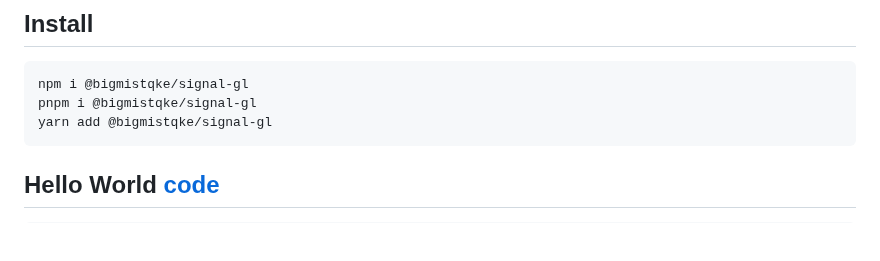
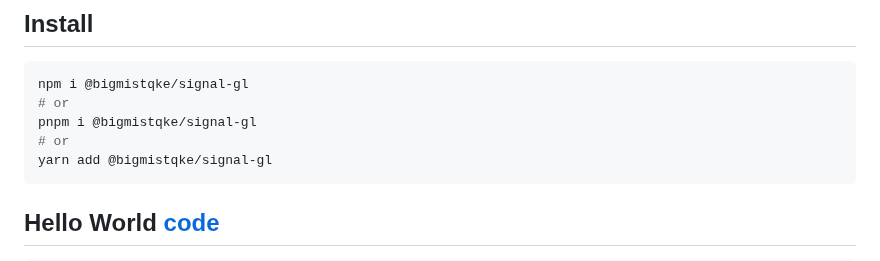
Before and after one commit to bigmistqke/signal-gl, a Markdown page: README.md, the part around the change. Rendered like a GitHub page; blank space fills up the shorter version.

````diff
--- a/README.md
+++ b/README.md
@@ -21,7 +21,9 @@ Currently there are only `solid` bindings, but the dependency on `solid` is mini
 
 ```bash
 npm i @bigmistqke/signal-gl
+# or
 pnpm i @bigmistqke/signal-gl
+# or
 yarn add @bigmistqke/signal-gl
 ```
 
````
